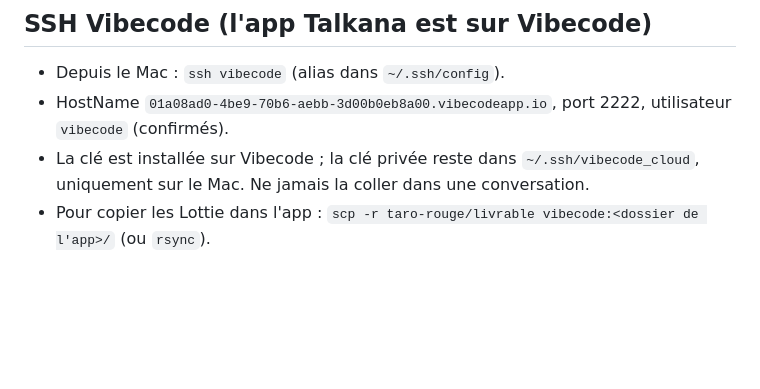
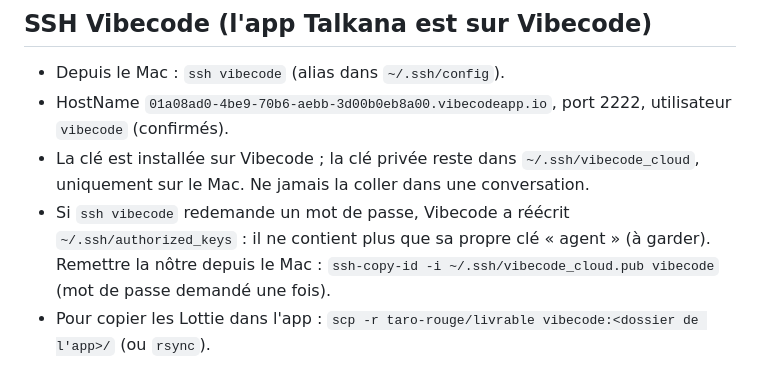
Before and after one commit to davyoa18/automatisation-message, a Markdown page: taro-rouge/REPRISE.md, the part around the change. GitHub-like rendering; blank space fills up the shorter version.

Commit message:
Taro rouge : reprise, remettre la clé SSH si Vibecode l'efface
Co-Authored-By: Claude Opus 5.5 <noreply@anthropic.com>
Claude-Session: https://claude.ai/code/session_01FE6Dr8ygsAgZwqpiEztR91

```diff
--- a/taro-rouge/REPRISE.md
+++ b/taro-rouge/REPRISE.md
@@ -49,4 +49,7 @@ Python 3 (numpy, scipy, opencv, Pillow), plus Node avec lottie-web et playwright
 - HostName `01a08ad0-4be9-70b6-aebb-3d00b0eb8a00.vibecodeapp.io`, port 2222, utilisateur `vibecode` (confirmés).
 - La clé est installée sur Vibecode ; la clé privée reste dans `~/.ssh/vibecode_cloud`, uniquement sur le Mac. Ne jamais
   la coller dans une conversation.
+- Si `ssh vibecode` redemande un mot de passe, Vibecode a réécrit `~/.ssh/authorized_keys` : il ne contient plus que sa
+  propre clé « agent » (à garder). Remettre la nôtre depuis le Mac : `ssh-copy-id -i ~/.ssh/vibecode_cloud.pub vibecode`
+  (mot de passe demandé une fois).
 - Pour copier les Lottie dans l'app : `scp -r taro-rouge/livrable vibecode:<dossier de l'app>/` (ou `rsync`).
```
